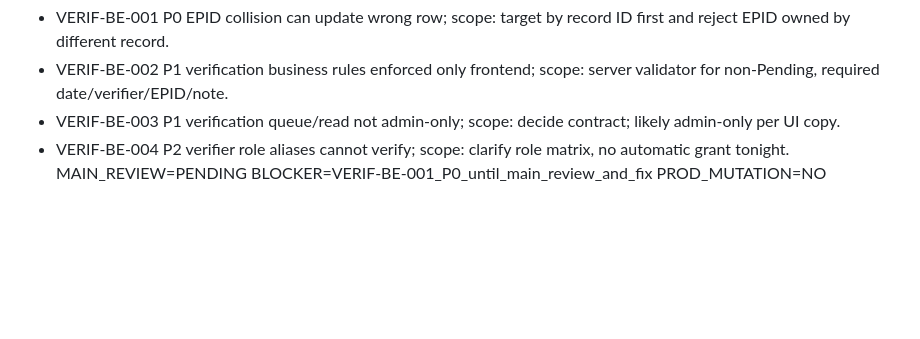
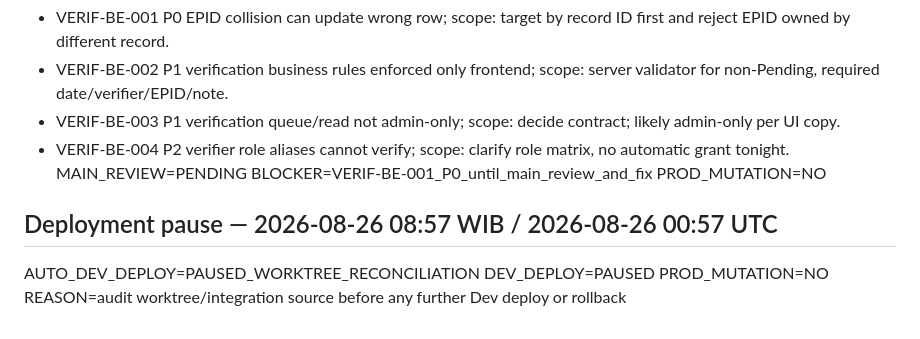
Before and after one commit to hadi4us/gas-pe-pd3i, a Markdown page: state/simpel-ui-redesign/overnight-ledger-2026-08-25.md, the part around the change. Rendered like a GitHub page; blank space fills up the shorter version.

Commit message:
docs(ui): pause dev deploy for worktree audit

```diff
--- a/state/simpel-ui-redesign/overnight-ledger-2026-08-25.md
+++ b/state/simpel-ui-redesign/overnight-ledger-2026-08-25.md
@@ -225,3 +225,9 @@ FINDINGS=
 MAIN_REVIEW=PENDING
 BLOCKER=VERIF-BE-001_P0_until_main_review_and_fix
 PROD_MUTATION=NO
+
+## Deployment pause — 2026-08-26 08:57 WIB / 2026-08-26 00:57 UTC
+AUTO_DEV_DEPLOY=PAUSED_WORKTREE_RECONCILIATION
+DEV_DEPLOY=PAUSED
+PROD_MUTATION=NO
+REASON=audit worktree/integration source before any further Dev deploy or rollback
```
